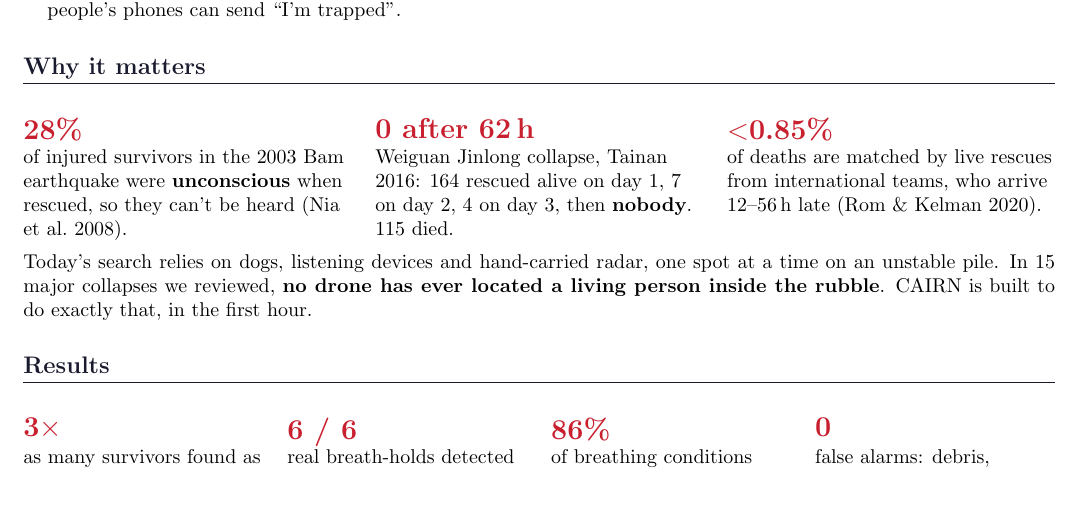
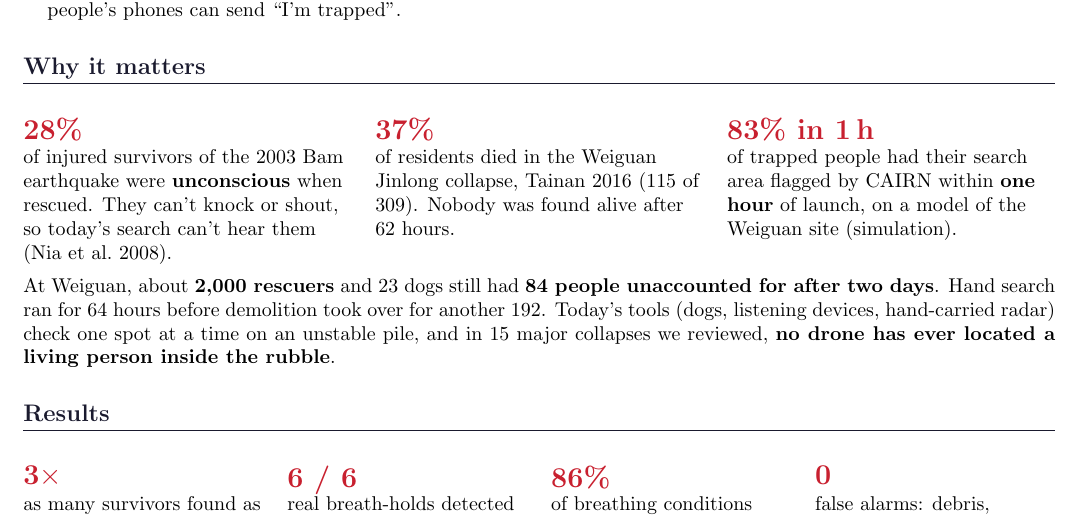
Before and after one commit to rohansharmacode/skysearch, a LaTeX document (larpverse/docs/technical_summary.tex): part of page 1 of 2, cut so that both start at the same text, the shorter picture padded with empty space. Compiled offline with pdfLaTeX.

Commit message:
larpverse: technical summary: why-it-matters = 28% unconscious, 37% Weiguan death rate, 83% flagged in 1 h vs 84 unaccounted after 2 days with 2,000 rescuers
Synced from local HEAD 9ac3859.

Co-Authored-By: Claude Opus 5.5 <noreply@anthropic.com>

```diff
--- a/larpverse/docs/technical_summary.tex
+++ b/larpverse/docs/technical_summary.tex
@@ -41,13 +41,13 @@ CAIRN is a team of heavy-lift drones that search a collapsed building for surviv
 
 \section*{Why it matters}
 \begin{tabularx}{\linewidth}{@{}>{\raggedright\arraybackslash}X>{\raggedright\arraybackslash}X>{\raggedright\arraybackslash}X@{}}
-\stat{28\%} & \stat{0 after 62\,h} & \stat{$<$0.85\%} \\
-of injured survivors in the 2003 Bam earthquake were \textbf{unconscious} when rescued, so they can't be heard (Nia et al.\ 2008). &
-Weiguan Jinlong collapse, Tainan 2016: 164 rescued alive on day 1, 7 on day 2, 4 on day 3, then \textbf{nobody}. 115 died. &
-of deaths are matched by live rescues from international teams, who arrive 12--56\,h late (Rom \& Kelman 2020). \\
+\stat{28\%} & \stat{37\%} & \stat{83\% in 1\,h} \\
+of injured survivors of the 2003 Bam earthquake were \textbf{unconscious} when rescued. They can't knock or shout, so today's search can't hear them (Nia et al.\ 2008). &
+of residents died in the Weiguan Jinlong collapse, Tainan 2016 (115 of 309). Nobody was found alive after 62 hours. &
+of trapped people had their search area flagged by CAIRN within \textbf{one hour} of launch, on a model of the Weiguan site (simulation). \\
 \end{tabularx}
 
-Today's search relies on dogs, listening devices and hand-carried radar, one spot at a time on an unstable pile. In 15 major collapses we reviewed, \textbf{no drone has ever located a living person inside the rubble}. CAIRN is built to do exactly that, in the first hour.
+At Weiguan, about \textbf{2,000 rescuers} and 23 dogs still had \textbf{84 people unaccounted for after two days}. Hand search ran for 64 hours before demolition took over for another 192. Today's tools (dogs, listening devices, hand-carried radar) check one spot at a time on an unstable pile, and in 15 major collapses we reviewed, \textbf{no drone has ever located a living person inside the rubble}.
 
 \section*{Results}
 \begin{tabularx}{\linewidth}{@{}>{\raggedright\arraybackslash}X>{\raggedright\arraybackslash}X>{\raggedright\arraybackslash}X>{\raggedright\arraybackslash}X@{}}
```
